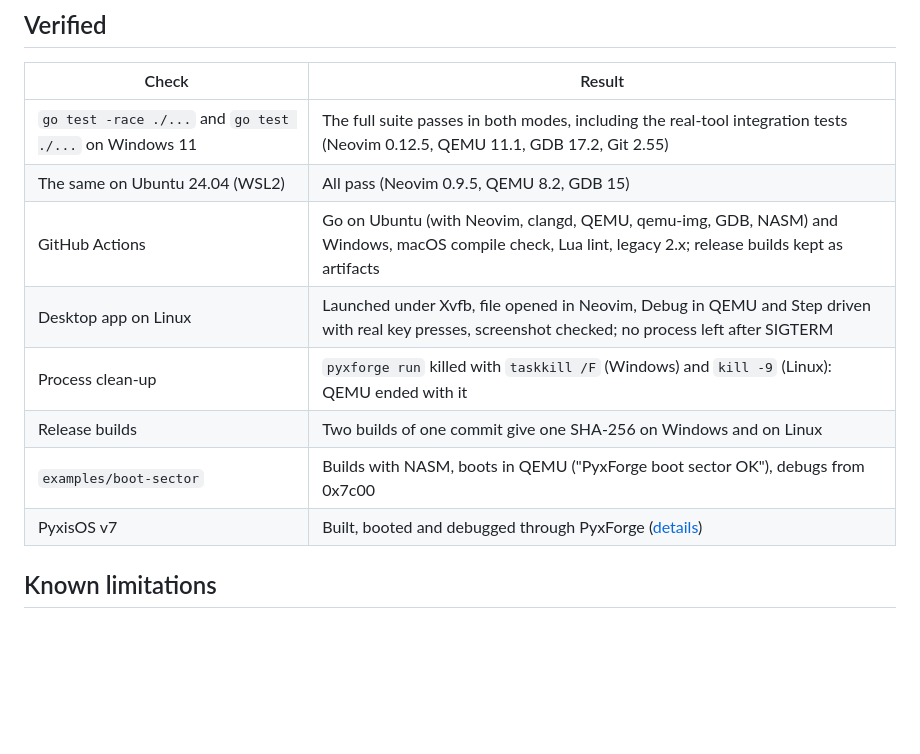
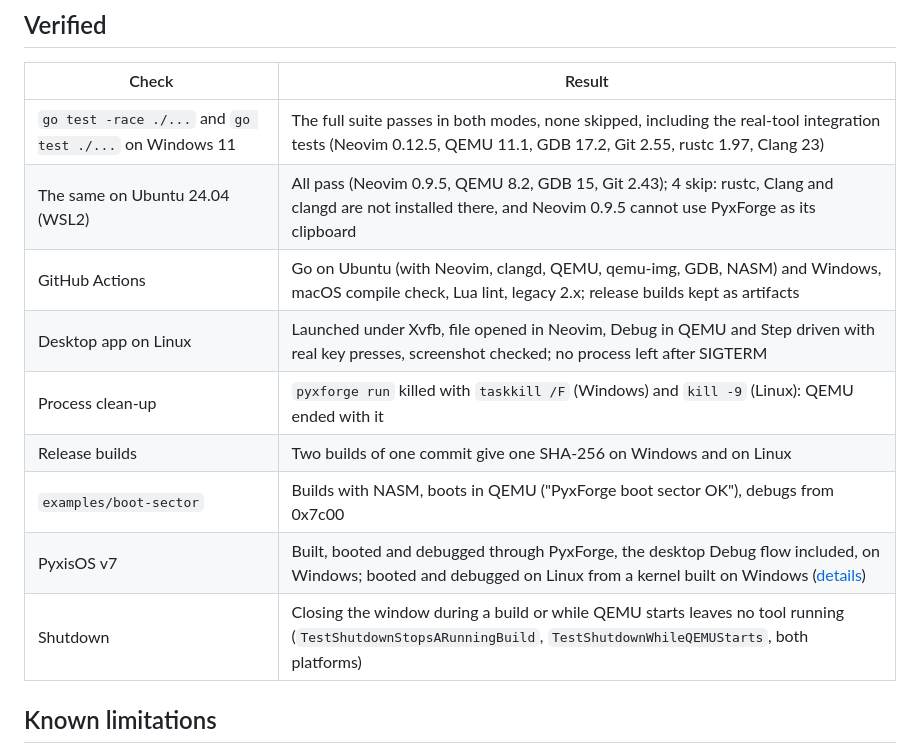
Before and after one commit to obstinix/PyxForge, a Markdown page: docs/architecture/CURRENT_STATE.md, the part around the change. GitHub-like rendering; blank space fills up the shorter version.

```diff
--- a/docs/architecture/CURRENT_STATE.md
+++ b/docs/architecture/CURRENT_STATE.md
@@ -26,14 +26,15 @@ web technology; `tools/forbidcheck` fails the build if any appears outside `docs
 
 | Check | Result |
 |---|---|
-| `go test -race ./...` and `go test ./...` on Windows 11 | The full suite passes in both modes, including the real-tool integration tests (Neovim 0.12.5, QEMU 11.1, GDB 17.2, Git 2.55) |
-| The same on Ubuntu 24.04 (WSL2) | All pass (Neovim 0.9.5, QEMU 8.2, GDB 15) |
+| `go test -race ./...` and `go test ./...` on Windows 11 | The full suite passes in both modes, none skipped, including the real-tool integration tests (Neovim 0.12.5, QEMU 11.1, GDB 17.2, Git 2.55, rustc 1.97, Clang 23) |
+| The same on Ubuntu 24.04 (WSL2) | All pass (Neovim 0.9.5, QEMU 8.2, GDB 15, Git 2.43); 4 skip: rustc, Clang and clangd are not installed there, and Neovim 0.9.5 cannot use PyxForge as its clipboard |
 | GitHub Actions | Go on Ubuntu (with Neovim, clangd, QEMU, qemu-img, GDB, NASM) and Windows, macOS compile check, Lua lint, legacy 2.x; release builds kept as artifacts |
 | Desktop app on Linux | Launched under Xvfb, file opened in Neovim, Debug in QEMU and Step driven with real key presses, screenshot checked; no process left after SIGTERM |
 | Process clean-up | `pyxforge run` killed with `taskkill /F` (Windows) and `kill -9` (Linux): QEMU ended with it |
 | Release builds | Two builds of one commit give one SHA-256 on Windows and on Linux |
 | `examples/boot-sector` | Builds with NASM, boots in QEMU ("PyxForge boot sector OK"), debugs from 0x7c00 |
-| PyxisOS v7 | Built, booted and debugged through PyxForge ([details](../cross-project/pyxisos-integration.md)) |
+| PyxisOS v7 | Built, booted and debugged through PyxForge, the desktop Debug flow included, on Windows; booted and debugged on Linux from a kernel built on Windows ([details](../cross-project/pyxisos-integration.md)) |
+| Shutdown | Closing the window during a build or while QEMU starts leaves no tool running (`TestShutdownStopsARunningBuild`, `TestShutdownWhileQEMUStarts`, both platforms) |
 
 ## Known limitations
 
```
Also changed, not shown: README.md (+1 -0 lines), docs/development-log.md (+17 -0 lines).
